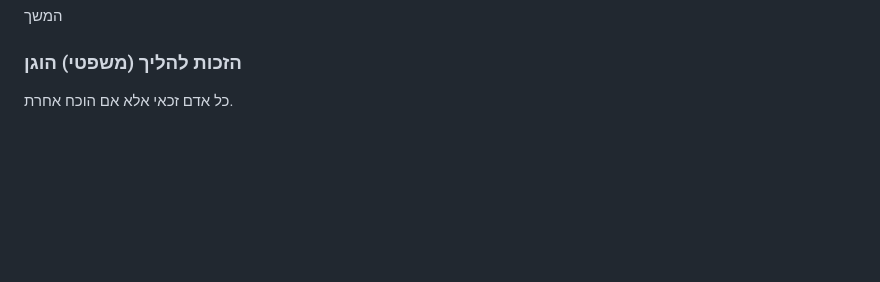
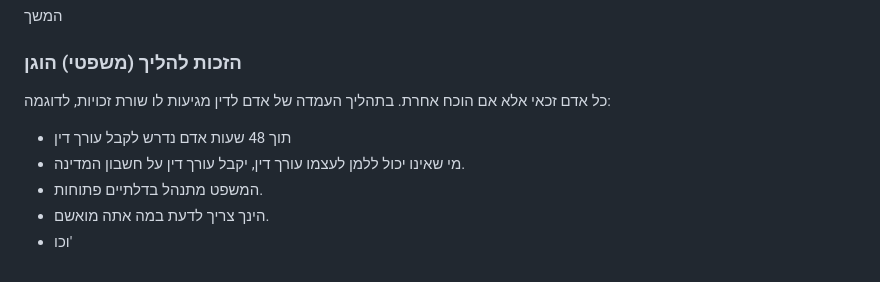
Before and after one commit to Shakedkod/Shakedkod, a Markdown page: 00 - School/אזרחות/מהי דמוקרטיה.md, the part around the change. GitHub-like rendering; blank space fills up the shorter version.

Commit message:
vault backup: 2024-09-22 12:04:26
Affected files:
00 - School/אזרחות/מהי דמוקרטיה.md

```diff
--- a/00 - School/אזרחות/מהי דמוקרטיה.md
+++ b/00 - School/אזרחות/מהי דמוקרטיה.md
@@ -67,3 +67,9 @@
 
 ### הזכות להליך (משפטי) הוגן
 כל אדם זכאי אלא אם הוכח אחרת.
+בתהליך העמדה של אדם לדין מגיעות לו שורת זכויות, לדוגמה:
+* תוך 48 שעות אדם נדרש לקבל עורך דין
+* מי שאינו יכול ללמן לעצמו עורך דין, יקבל עורך דין על חשבון המדינה.
+* המשפט מתנהל בדלתיים פתוחות.
+* הינך צריך לדעת במה אתה מואשם.
+* וכו'
```
